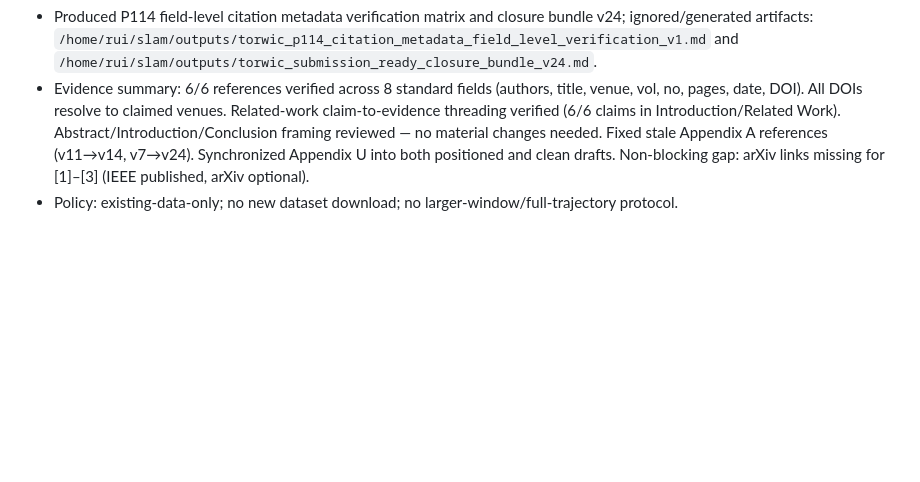
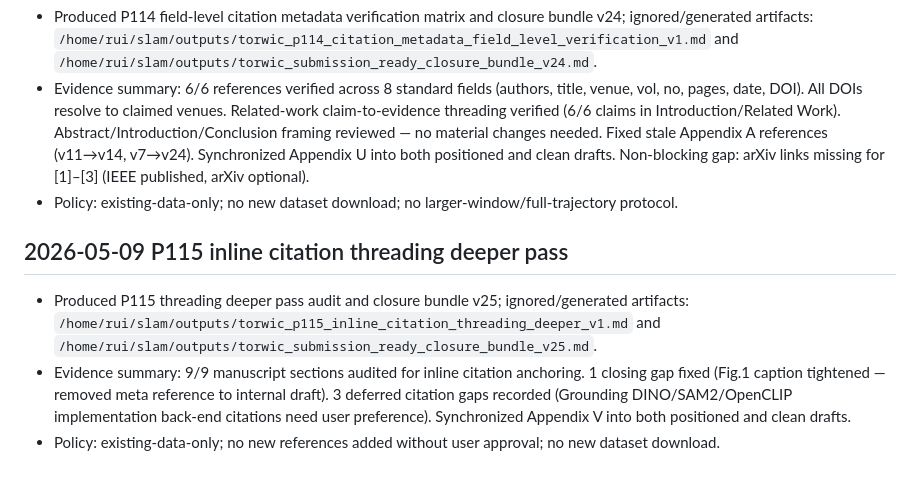
Before and after one commit to ruirui688/SLAM, a Markdown page: RESEARCH_PROGRESS.md, the part around the change. Drawn GitHub-style; blank space fills up the shorter version.

Commit message:
docs: record P115 inline citation threading deeper pass

```diff
--- a/RESEARCH_PROGRESS.md
+++ b/RESEARCH_PROGRESS.md
@@ -113,3 +113,9 @@ summary and local paths here, then commit and push the repository.
 - Produced P114 field-level citation metadata verification matrix and closure bundle v24; ignored/generated artifacts: `/home/rui/slam/outputs/torwic_p114_citation_metadata_field_level_verification_v1.md` and `/home/rui/slam/outputs/torwic_submission_ready_closure_bundle_v24.md`.
 - Evidence summary: 6/6 references verified across 8 standard fields (authors, title, venue, vol, no, pages, date, DOI). All DOIs resolve to claimed venues. Related-work claim-to-evidence threading verified (6/6 claims in Introduction/Related Work). Abstract/Introduction/Conclusion framing reviewed — no material changes needed. Fixed stale Appendix A references (v11→v14, v7→v24). Synchronized Appendix U into both positioned and clean drafts. Non-blocking gap: arXiv links missing for [1]–[3] (IEEE published, arXiv optional).
 - Policy: existing-data-only; no new dataset download; no larger-window/full-trajectory protocol.
+
+## 2026-05-09 P115 inline citation threading deeper pass
+
+- Produced P115 threading deeper pass audit and closure bundle v25; ignored/generated artifacts: `/home/rui/slam/outputs/torwic_p115_inline_citation_threading_deeper_v1.md` and `/home/rui/slam/outputs/torwic_submission_ready_closure_bundle_v25.md`.
+- Evidence summary: 9/9 manuscript sections audited for inline citation anchoring. 1 closing gap fixed (Fig.1 caption tightened — removed meta reference to internal draft). 3 deferred citation gaps recorded (Grounding DINO/SAM2/OpenCLIP implementation back-end citations need user preference). Synchronized Appendix V into both positioned and clean drafts.
+- Policy: existing-data-only; no new references added without user approval; no new dataset download.
```
